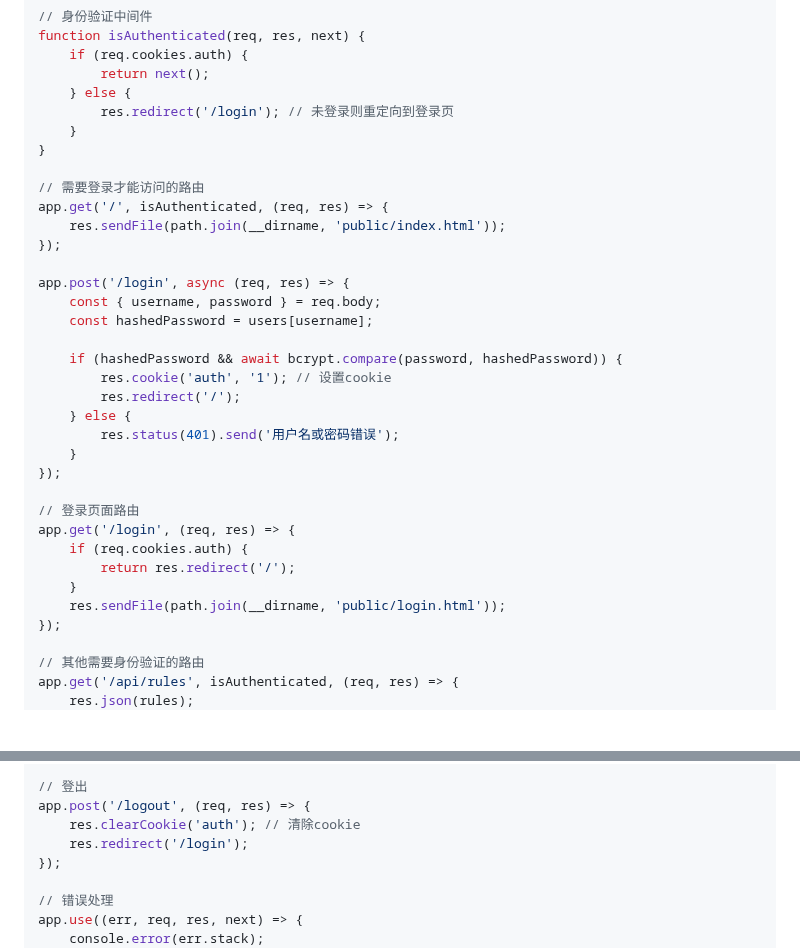
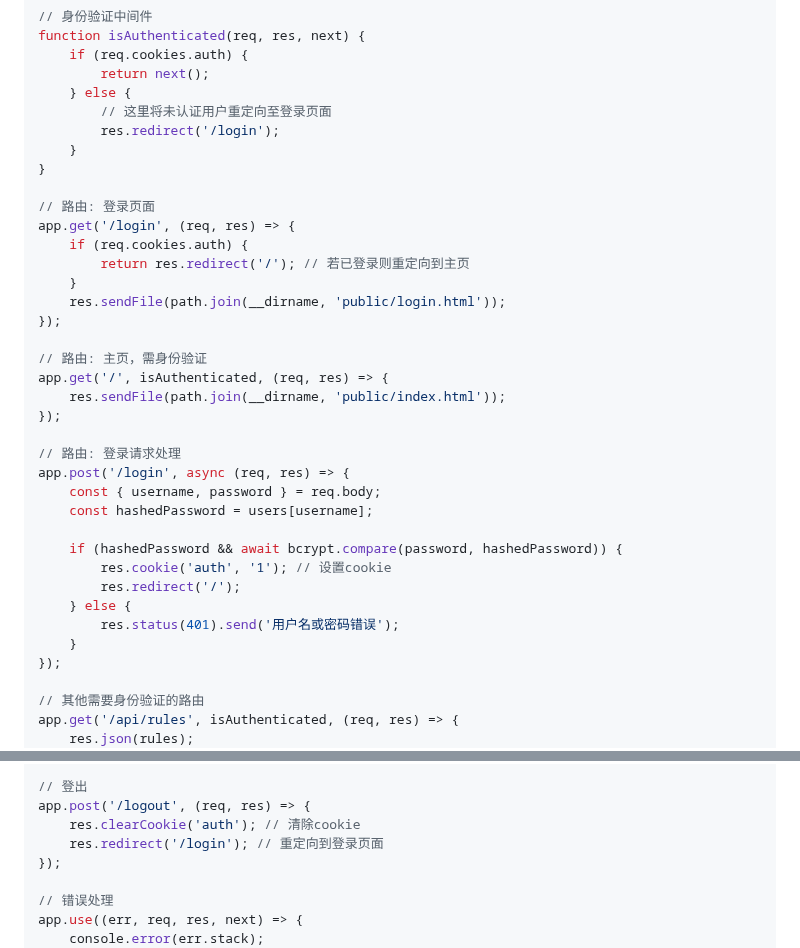
Before and after one commit to arloor/nftables-nat-rust, a Markdown page: webui/README.md, 2 parts joined by grey strips. Rendered like a GitHub page; blank space fills up the shorter version.

```diff
--- a/webui/README.md
+++ b/webui/README.md
@@ -173,15 +173,25 @@ function isAuthenticated(req, res, next) {
     if (req.cookies.auth) {
         return next();
     } else {
-        res.redirect('/login'); // 未登录则重定向到登录页
+        // 这里将未认证用户重定向至登录页面
+        res.redirect('/login');
     }
 }
 
-// 需要登录才能访问的路由
+// 路由: 登录页面
+app.get('/login', (req, res) => {
+    if (req.cookies.auth) {
+        return res.redirect('/'); // 若已登录则重定向到主页
+    }
+    res.sendFile(path.join(__dirname, 'public/login.html'));
+});
+
+// 路由: 主页，需身份验证
 app.get('/', isAuthenticated, (req, res) => {
     res.sendFile(path.join(__dirname, 'public/index.html'));
 });
 
+// 路由: 登录请求处理
 app.post('/login', async (req, res) => {
     const { username, password } = req.body;
     const hashedPassword = users[username];
@@ -192,14 +202,6 @@ app.post('/login', async (req, res) => {
     } else {
         res.status(401).send('用户名或密码错误');
     }
-});
-
-// 登录页面路由
-app.get('/login', (req, res) => {
-    if (req.cookies.auth) {
-        return res.redirect('/');
-    }
-    res.sendFile(path.join(__dirname, 'public/login.html'));
 });
 
 // 其他需要身份验证的路由
@@ -241,7 +243,7 @@ app.post('/save-rules', isAuthenticated, (req, res) => {
 // 登出
 app.post('/logout', (req, res) => {
     res.clearCookie('auth'); // 清除cookie
-    res.redirect('/login');
+    res.redirect('/login'); // 重定向到登录页面
 });
 
 // 错误处理
```
